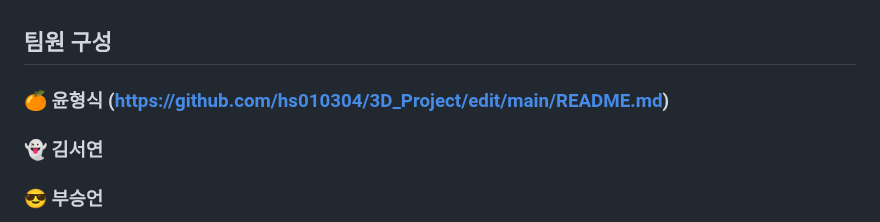
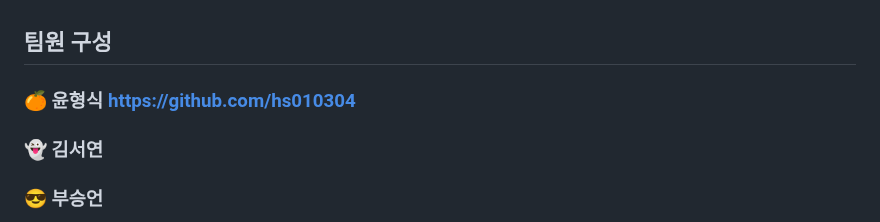
Before and after one commit to hs010304/3D_Project, a Markdown page: README.md, the part around the change. GitHub-like rendering.

```diff
--- a/README.md
+++ b/README.md
@@ -10,7 +10,7 @@
 
 ## 팀원 구성
 
-### 🍊 윤형식 (https://github.com/hs010304/3D_Project/edit/main/README.md)
+### 🍊 윤형식 https://github.com/hs010304
 
 ### 👻 김서연
 
```
